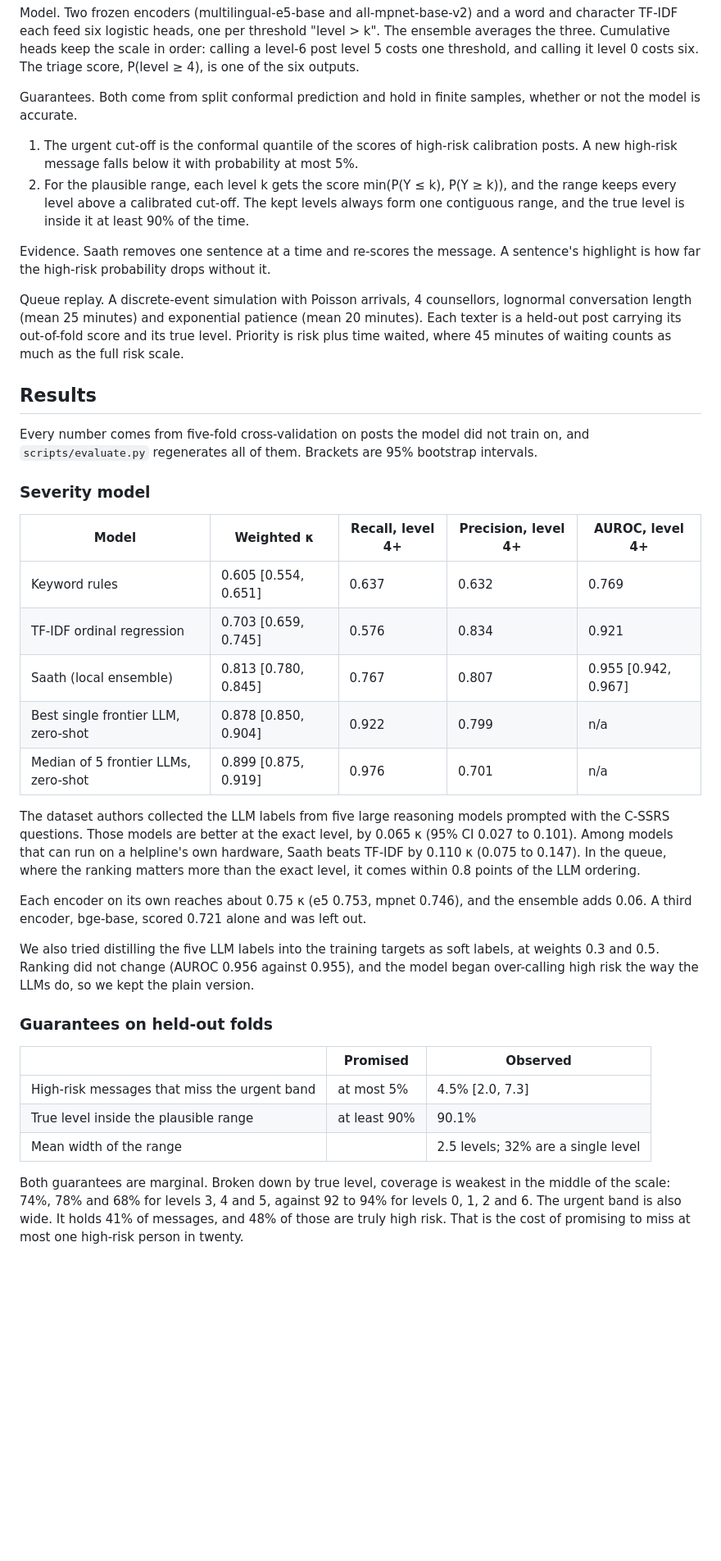
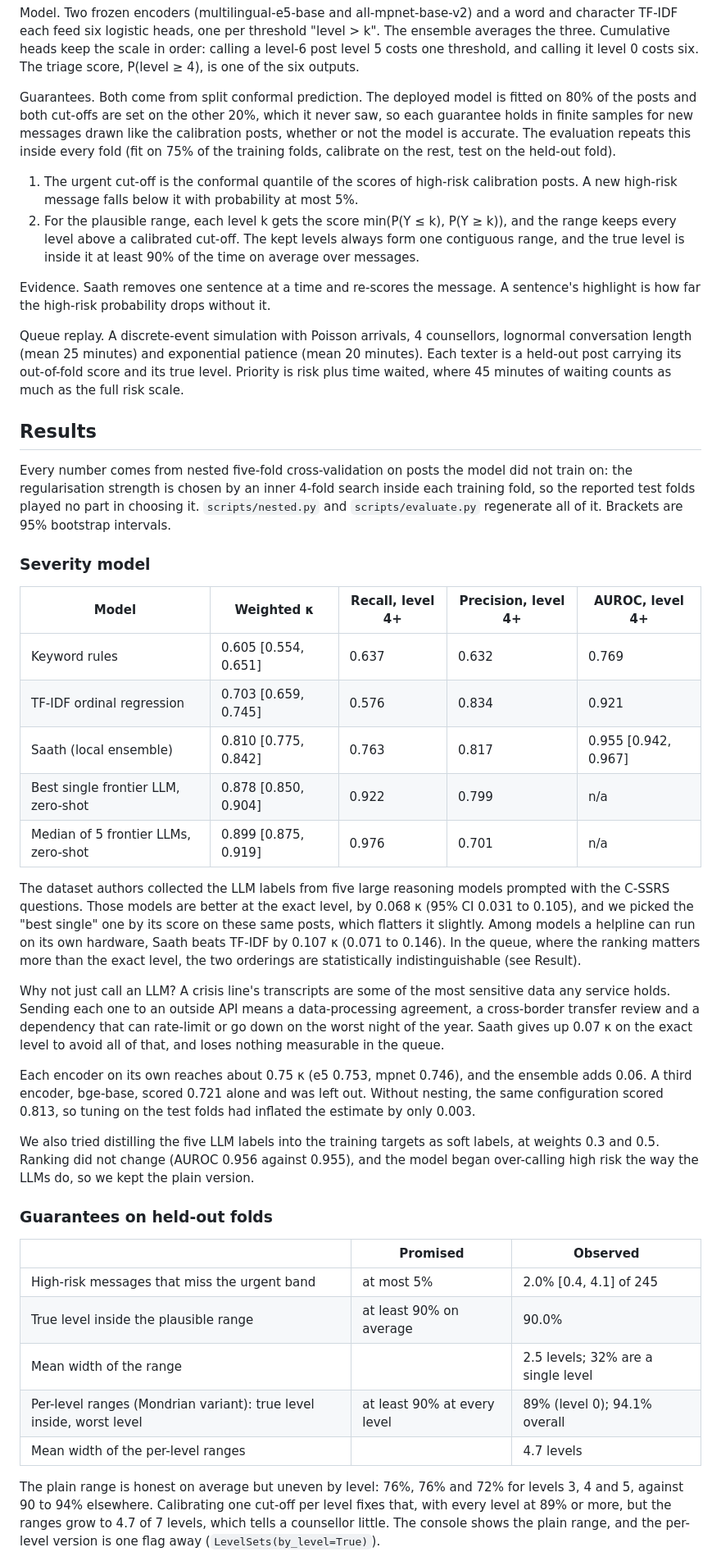
Before and after one commit to YASASWIP012/saath, a Markdown page: README.md, the part around one of its changes. Shown at 82% size. GitHub-like rendering; blank space fills up the shorter version.

```diff
--- a/README.md
+++ b/README.md
@@ -60,10 +64,10 @@ Data. 1,170 posts from r/SuicideWatch, labelled by human annotators on the Colum
 
 Model. Two frozen encoders (multilingual-e5-base and all-mpnet-base-v2) and a word and character TF-IDF each feed six logistic heads, one per threshold "level > k". The ensemble averages the three. Cumulative heads keep the scale in order: calling a level-6 post level 5 costs one threshold, and calling it level 0 costs six. The triage score, P(level ≥ 4), is one of the six outputs.
 
-Guarantees. Both come from split conformal prediction and hold in finite samples, whether or not the model is accurate.
+Guarantees. Both come from split conformal prediction. The deployed model is fitted on 80% of the posts and both cut-offs are set on the other 20%, which it never saw, so each guarantee holds in finite samples for new messages drawn like the calibration posts, whether or not the model is accurate. The evaluation repeats this inside every fold (fit on 75% of the training folds, calibrate on the rest, test on the held-out fold).
 
 1. The urgent cut-off is the conformal quantile of the scores of high-risk calibration posts. A new high-risk message falls below it with probability at most 5%.
-2. For the plausible range, each level k gets the score min(P(Y ≤ k), P(Y ≥ k)), and the range keeps every level above a calibrated cut-off. The kept levels always form one contiguous range, and the true level is inside it at least 90% of the time.
+2. For the plausible range, each level k gets the score min(P(Y ≤ k), P(Y ≥ k)), and the range keeps every level above a calibrated cut-off. The kept levels always form one contiguous range, and the true level is inside it at least 90% of the time on average over messages.
 
 Evidence. Saath removes one sentence at a time and re-scores the message. A sentence's highlight is how far the high-risk probability drops without it.
 
@@ -71,7 +75,7 @@ Queue replay. A discrete-event simulation with Poisson arrivals, 4 counsellors,
 
 ## Results
 
-Every number comes from five-fold cross-validation on posts the model did not train on, and `scripts/evaluate.py` regenerates all of them. Brackets are 95% bootstrap intervals.
+Every number comes from nested five-fold cross-validation on posts the model did not train on: the regularisation strength is chosen by an inner 4-fold search inside each training fold, so the reported test folds played no part in choosing it. `scripts/nested.py` and `scripts/evaluate.py` regenerate all of it. Brackets are 95% bootstrap intervals.
 
 ### Severity model
 
@@ -79,13 +83,15 @@ Every number comes from five-fold cross-validation on posts the model did not tr
 |---|---|---|---|---|
 | Keyword rules | 0.605 [0.554, 0.651] | 0.637 | 0.632 | 0.769 |
 | TF-IDF ordinal regression | 0.703 [0.659, 0.745] | 0.576 | 0.834 | 0.921 |
-| Saath (local ensemble) | 0.813 [0.780, 0.845] | 0.767 | 0.807 | 0.955 [0.942, 0.967] |
+| Saath (local ensemble) | 0.810 [0.775, 0.842] | 0.763 | 0.817 | 0.955 [0.942, 0.967] |
 | Best single frontier LLM, zero-shot | 0.878 [0.850, 0.904] | 0.922 | 0.799 | n/a |
 | Median of 5 frontier LLMs, zero-shot | 0.899 [0.875, 0.919] | 0.976 | 0.701 | n/a |
 
-The dataset authors collected the LLM labels from five large reasoning models prompted with the C-SSRS questions. Those models are better at the exact level, by 0.065 κ (95% CI 0.027 to 0.101). Among models that can run on a helpline's own hardware, Saath beats TF-IDF by 0.110 κ (0.075 to 0.147). In the queue, where the ranking matters more than the exact level, it comes within 0.8 points of the LLM ordering.
+The dataset authors collected the LLM labels from five large reasoning models prompted with the C-SSRS questions. Those models are better at the exact level, by 0.068 κ (95% CI 0.031 to 0.105), and we picked the "best single" one by its score on these same posts, which flatters it slightly. Among models a helpline can run on its own hardware, Saath beats TF-IDF by 0.107 κ (0.071 to 0.146). In the queue, where the ranking matters more than the exact level, the two orderings are statistically indistinguishable (see Result).
 
-Each encoder on its own reaches about 0.75 κ (e5 0.753, mpnet 0.746), and the ensemble adds 0.06. A third encoder, bge-base, scored 0.721 alone and was left out.
+Why not just call an LLM? A crisis line's transcripts are some of the most sensitive data any service holds. Sending each one to an outside API means a data-processing agreement, a cross-border transfer review and a dependency that can rate-limit or go down on the worst night of the year. Saath gives up 0.07 κ on the exact level to avoid all of that, and loses nothing measurable in the queue.
+
+Each encoder on its own reaches about 0.75 κ (e5 0.753, mpnet 0.746), and the ensemble adds 0.06. A third encoder, bge-base, scored 0.721 alone and was left out. Without nesting, the same configuration scored 0.813, so tuning on the test folds had inflated the estimate by only 0.003.
 
 We also tried distilling the five LLM labels into the training targets as soft labels, at weights 0.3 and 0.5. Ranking did not change (AUROC 0.956 against 0.955), and the model began over-calling high risk the way the LLMs do, so we kept the plain version.
 
@@ -93,9 +99,11 @@ We also tried distilling the five LLM labels into the training targets as soft l
 
 | | Promised | Observed |
 |---|---|---|
-| High-risk messages that miss the urgent band | at most 5% | 4.5% [2.0, 7.3] |
-| True level inside the plausible range | at least 90% | 90.1% |
+| High-risk messages that miss the urgent band | at most 5% | 2.0% [0.4, 4.1] of 245 |
+| True level inside the plausible range | at least 90% on average | 90.0% |
 | Mean width of the range | | 2.5 levels; 32% are a single level |
+| Per-level ranges (Mondrian variant): true level inside, worst level | at least 90% at every level | 89% (level 0); 94.1% overall |
+| Mean width of the per-level ranges | | 4.7 levels |
 
-Both guarantees are marginal. Broken down by true level, coverage is weakest in the middle of the scale: 74%, 78% and 68% for levels 3, 4 and 5, against 92 to 94% for levels 0, 1, 2 and 6. The urgent band is also wide. It holds 41% of messages, and 48% of those are truly high risk. That is the cost of promising to miss at most one high-risk person in twenty.
+The plain range is honest on average but uneven by level: 76%, 76% and 72% for levels 3, 4 and 5, against 90 to 94% elsewhere. Calibrating one cut-off per level fixes that, with every level at 89% or more, but the ranges grow to 4.7 of 7 levels, which tells a counsellor little. The console shows the plain range, and the per-level version is one flag away (`LevelSets(by_level=True)`).
 
```
Also changed, not shown: other parts of README.md (+23 -14 lines), docs/video_script.md (+3 -3 lines), docs/evidence.png (added), 12 other files.
